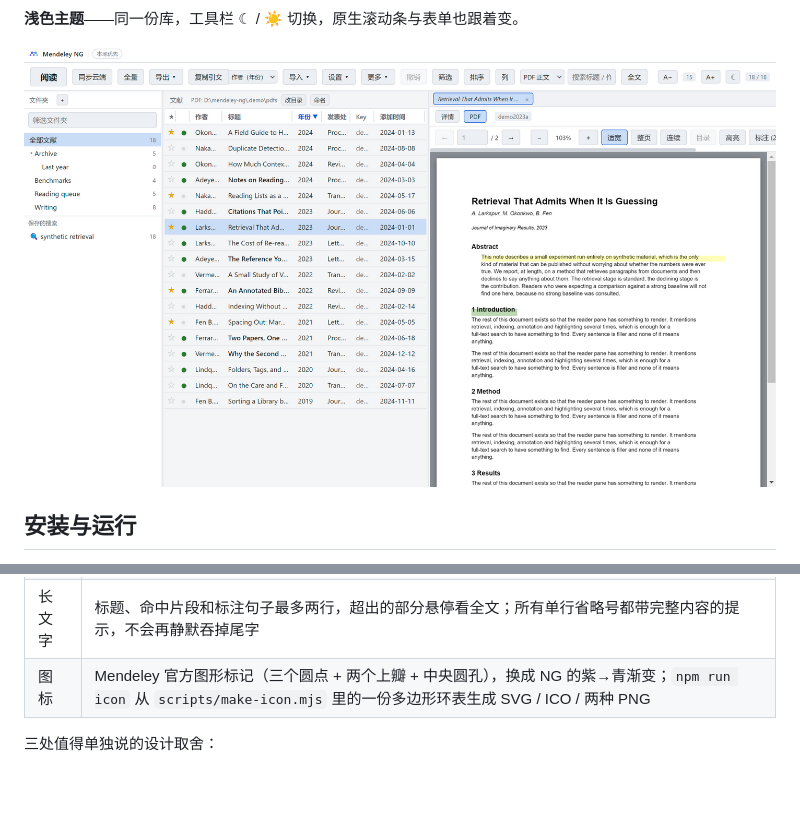
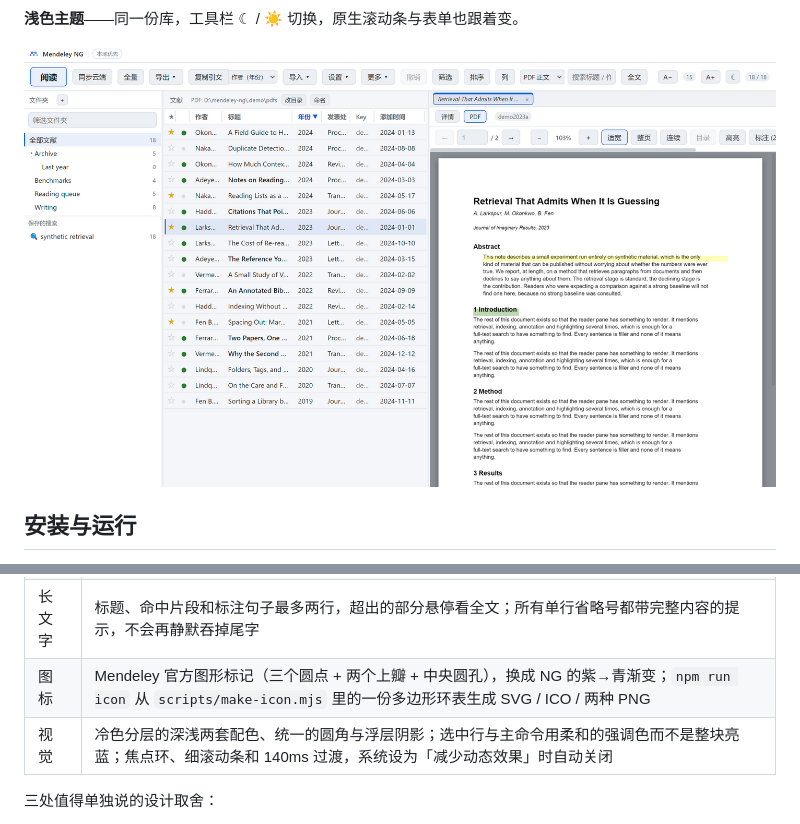
Before and after one commit to shenyunhang/Mendeley-NG, a Markdown page: README.md, 2 parts joined by grey strips. Rendered like a GitHub page; pictures changed too: docs/screenshots/04-library-light.png; blank space fills up the shorter version.

```diff
--- a/README.md
+++ b/README.md
@@ -273,6 +273,7 @@ error 1010，`/oauth/token` 也一样。把响应里的 `access_token` / `refres
 | 状态行 | 同步结果和更新提示排在工具栏下面独占一行，整句换行显示、不截断；「已是最新版本」读过后自动收起 |
 | 长文字 | 标题、命中片段和标注句子最多两行，超出的部分悬停看全文；所有单行省略号都带完整内容的提示，不会再静默吞掉尾字 |
 | 图标 | Mendeley 官方图形标记（三个圆点 + 两个上瓣 + 中央圆孔），换成 NG 的紫→青渐变；`npm run icon` 从 `scripts/make-icon.mjs` 里的一份多边形环表生成 SVG / ICO / 两种 PNG |
+| 视觉 | 冷色分层的深浅两套配色、统一的圆角与浮层阴影；选中行与主命令用柔和的强调色而不是整块亮蓝；焦点环、细滚动条和 140ms 过渡，系统设为「减少动态效果」时自动关闭 |
 
 三处值得单独说的设计取舍：
 
```
Also changed, not shown: HANDOFF.md (+22 -0 lines), docs/screenshots/01-library-dark.png, docs/screenshots/02-reader-dark.png, docs/screenshots/03-fulltext-dark.png, 12 other files.
